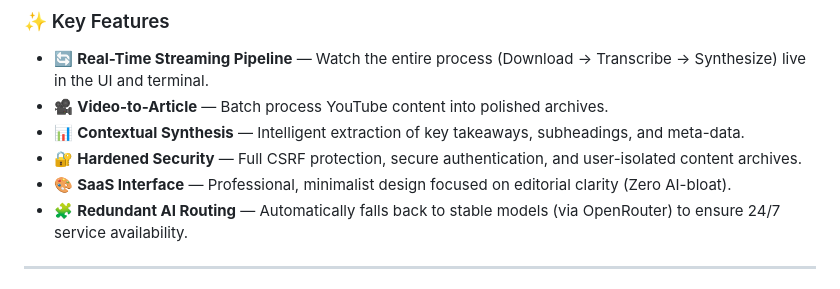
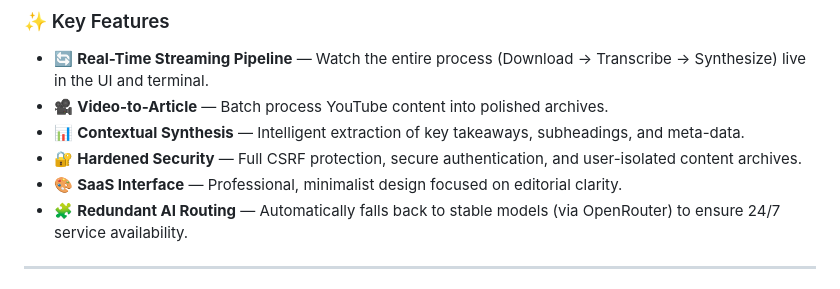
Before and after one commit to vins254/AI-Blog-Article-Generator, a Markdown page: README.md, the part around the change. Drawn GitHub-style.

Commit message:
docs: remove "Zero AI-bloat" claim from README feature list

```diff
--- a/README.md
+++ b/README.md
@@ -18,7 +18,7 @@ ContentFlow is a high-performance content engine designed to bridge the gap betw
 - 🎥 **Video-to-Article** — Batch process YouTube content into polished archives.
 - 📊 **Contextual Synthesis** — Intelligent extraction of key takeaways, subheadings, and meta-data.
 - 🔐 **Hardened Security** — Full CSRF protection, secure authentication, and user-isolated content archives.
-- 🎨 **SaaS Interface** — Professional, minimalist design focused on editorial clarity (Zero AI-bloat).
+- 🎨 **SaaS Interface** — Professional, minimalist design focused on editorial clarity.
 - 🧩 **Redundant AI Routing** — Automatically falls back to stable models (via OpenRouter) to ensure 24/7 service availability.
 
 ---
```
